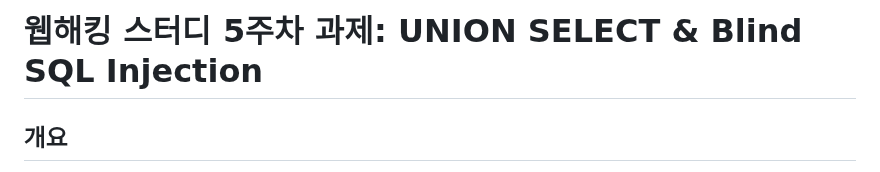
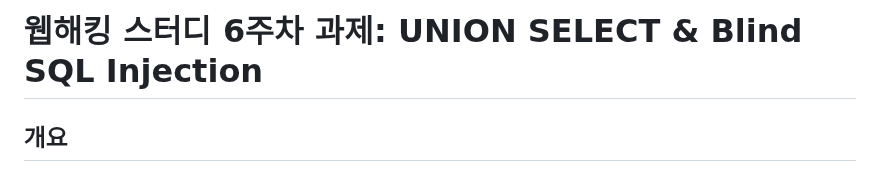
Before and after one commit to codename-123/web-hacking-study, a Markdown page: 06_week/README.md, the part around the change. Rendered like a GitHub page.

```diff
--- a/06_week/README.md
+++ b/06_week/README.md
@@ -1,4 +1,4 @@
-# 웹해킹 스터디 5주차 과제: UNION SELECT & Blind SQL Injection
+# 웹해킹 스터디 6주차 과제: UNION SELECT & Blind SQL Injection
 
 ## 개요
 
```
